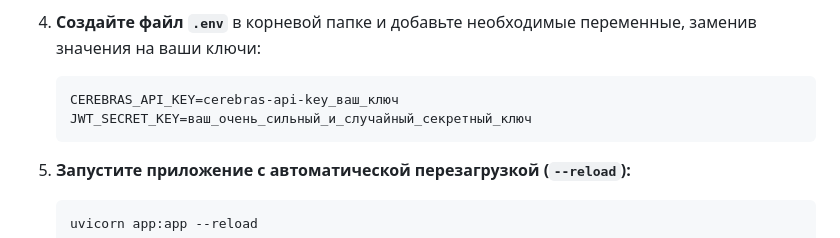
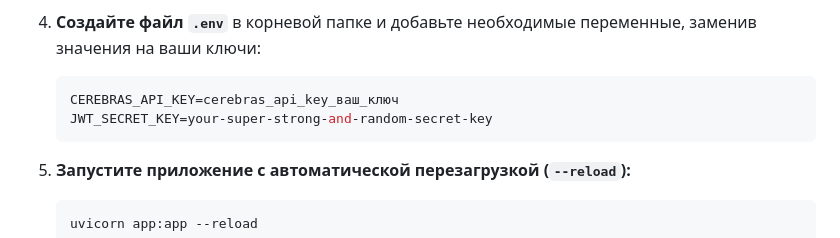
Before and after one commit to dimasOO7/chatbot, a Markdown page: README.md, the part around the change. Rendered like a GitHub page.

Commit message:
Update README with project details and instructions

````diff
--- a/README.md
+++ b/README.md
@@ -79,8 +79,8 @@ PNIbot построен на современном и асинхронном с
 4.  **Создайте файл `.env`** в корневой папке и добавьте необходимые переменные, заменив значения на ваши ключи:
 
     ```ini
-    CEREBRAS_API_KEY=cerebras-api-key_ваш_ключ
-    JWT_SECRET_KEY=ваш_очень_сильный_и_случайный_секретный_ключ
+    CEREBRAS_API_KEY=cerebras_api_key_ваш_ключ
+    JWT_SECRET_KEY=your-super-strong-and-random-secret-key
     ```
 
 5.  **Запустите приложение с автоматической перезагрузкой (`--reload`):**
````
